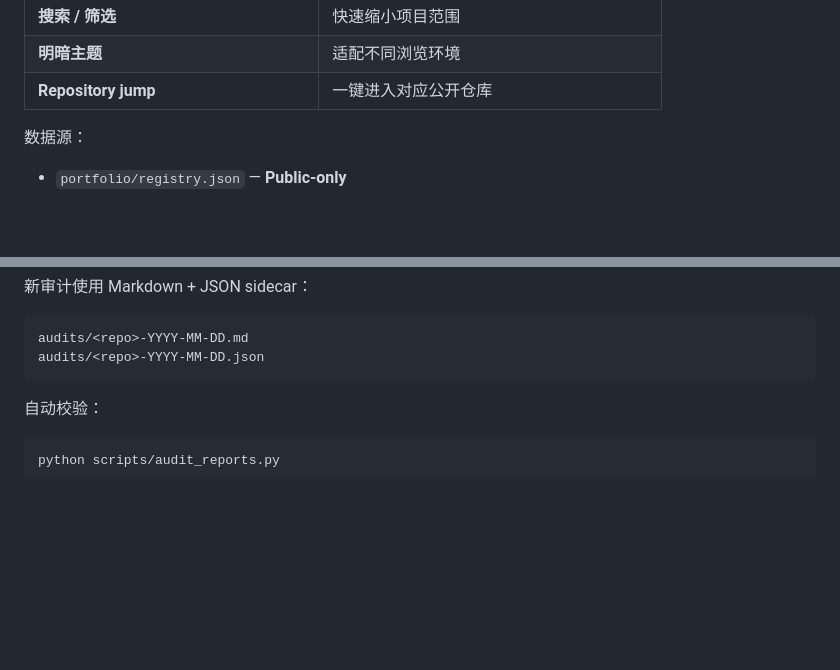
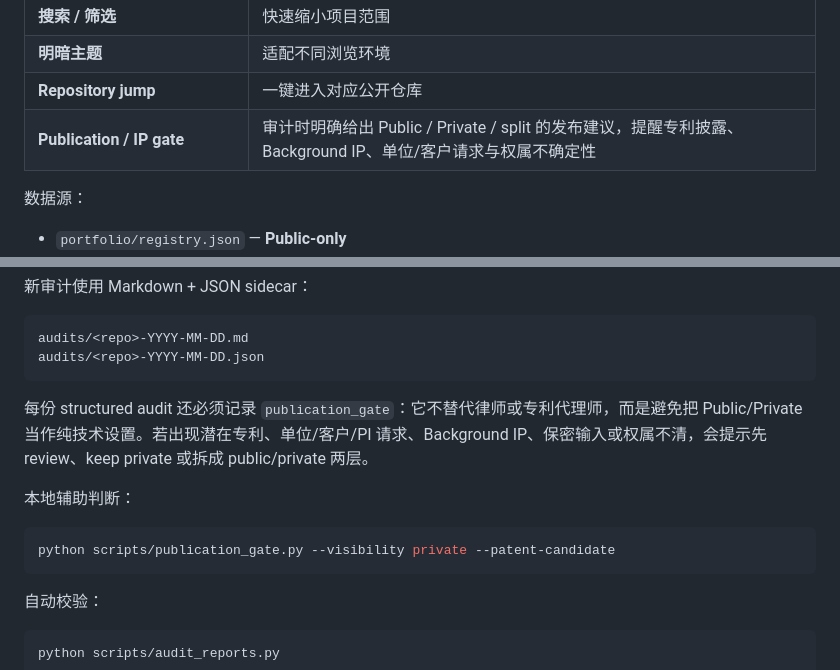
Before and after one commit to CochraneK/repo-auditor, a Markdown page: README.md, 2 parts joined by grey strips. GitHub-like rendering; blank space fills up the shorter version.

Commit message:
docs: explain publication and IP audit gate

````diff
--- a/README.md
+++ b/README.md
@@ -46,6 +46,7 @@ GitHub Pages 源码位于 `docs/`，线上入口：
 | **搜索 / 筛选** | 快速缩小项目范围 |
 | **明暗主题** | 适配不同浏览环境 |
 | **Repository jump** | 一键进入对应公开仓库 |
+| **Publication / IP gate** | 审计时明确给出 Public / Private / split 的发布建议，提醒专利披露、Background IP、单位/客户请求与权属不确定性 |
 
 数据源：
 
@@ -69,6 +70,14 @@ GitHub Pages 源码位于 `docs/`，线上入口：
 ```text
 audits/<repo>-YYYY-MM-DD.md
 audits/<repo>-YYYY-MM-DD.json
+```
+
+每份 structured audit 还必须记录 `publication_gate`：它不替代律师或专利代理师，而是避免把 Public/Private 当作纯技术设置。若出现潜在专利、单位/客户/PI 请求、Background IP、保密输入或权属不清，会提示先 review、keep private 或拆成 public/private 两层。
+
+本地辅助判断：
+
+```bash
+python scripts/publication_gate.py --visibility private --patent-candidate
 ```
 
 自动校验：
````
